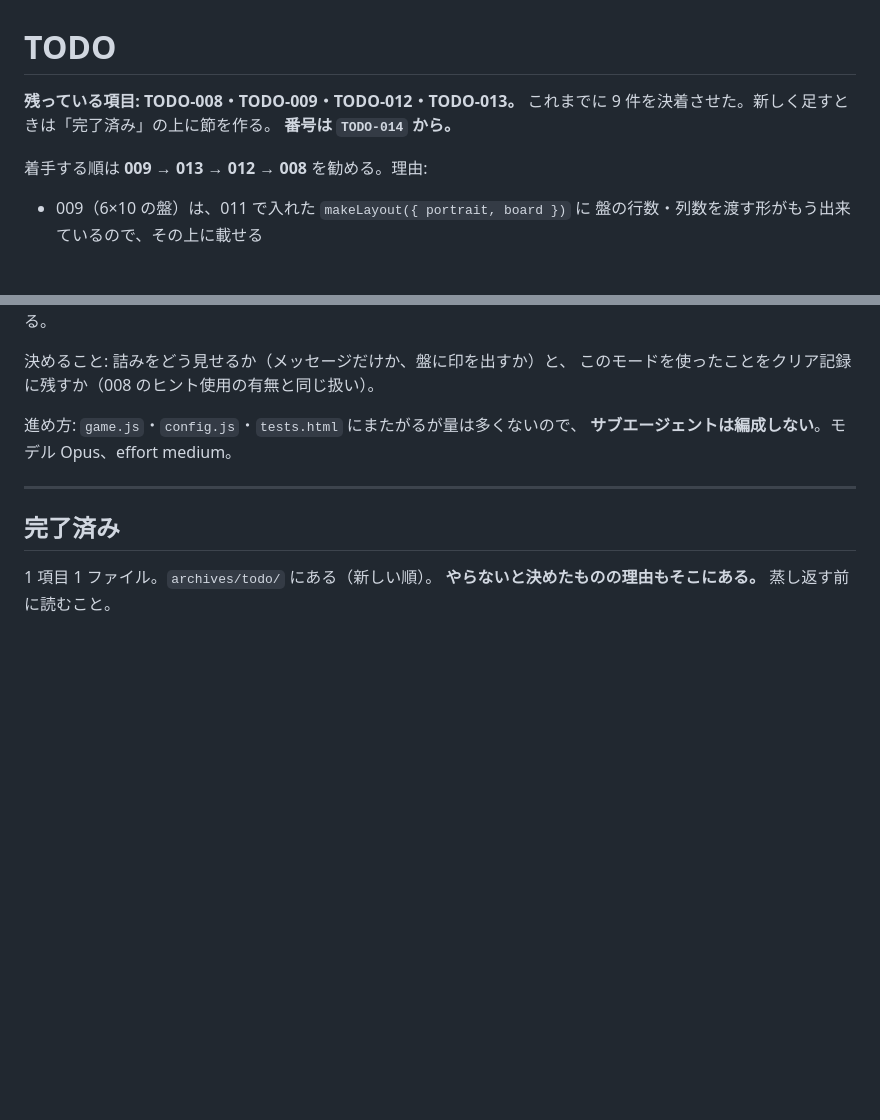
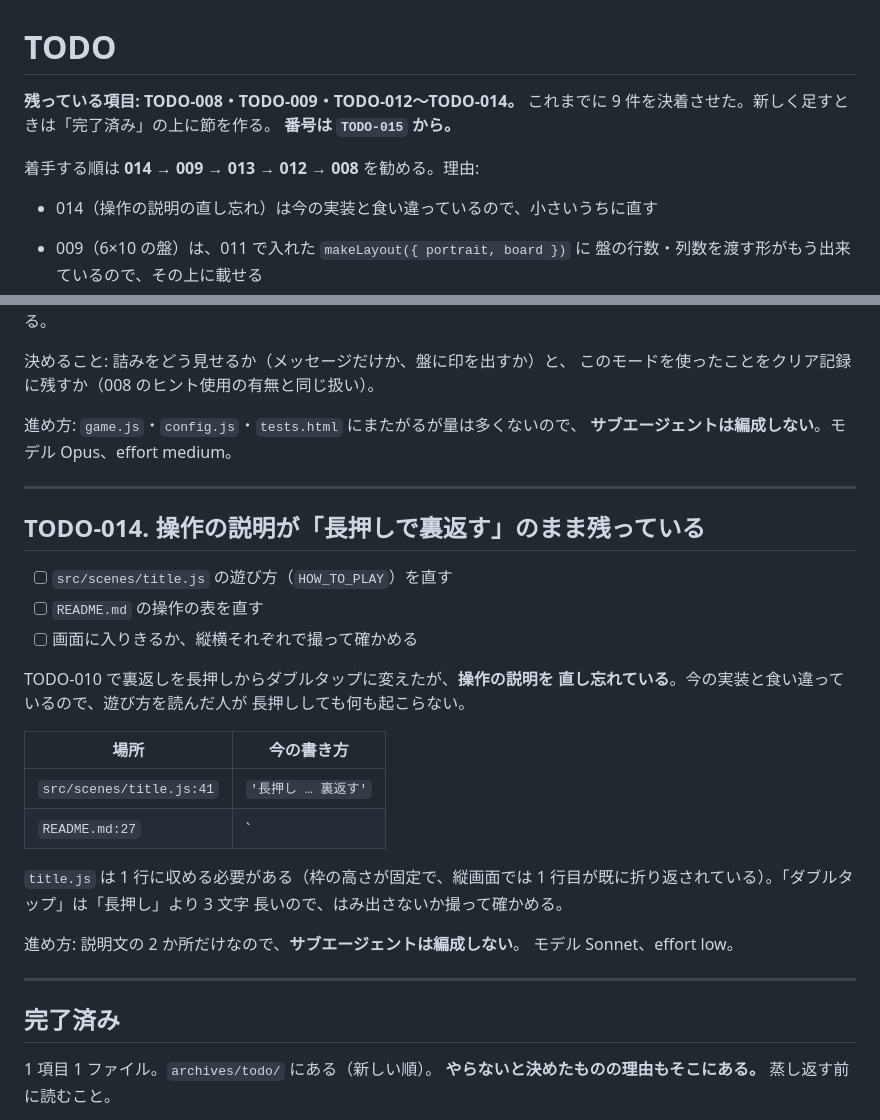
Before and after one commit to ytani01/pentomino-puzzle, a Markdown page: TODO.md, 2 parts joined by grey strips. Drawn GitHub-style; blank space fills up the shorter version.

Commit message:
docs(todo): 操作の説明が長押しのまま残っている件を TODO-014 として立てる
Co-Authored-By: Claude Opus 5 <noreply@anthropic.com>
Claude-Session: https://claude.ai/code/session_018xf1HvxUKH1SvEp82bD9yd

```diff
--- a/TODO.md
+++ b/TODO.md
@@ -1,10 +1,12 @@
 # TODO
 
-**残っている項目: TODO-008・TODO-009・TODO-012・TODO-013。** これまでに
+**残っている項目: TODO-008・TODO-009・TODO-012〜TODO-014。** これまでに
 9 件を決着させた。新しく足すときは「完了済み」の上に節を作る。
-**番号は `TODO-014` から。**
+**番号は `TODO-015` から。**
 
-着手する順は **009 → 013 → 012 → 008** を勧める。理由:
+着手する順は **014 → 009 → 013 → 012 → 008** を勧める。理由:
+
+- 014（操作の説明の直し忘れ）は今の実装と食い違っているので、小さいうちに直す
 
 - 009（6×10 の盤）は、011 で入れた `makeLayout({ portrait, board })` に
   盤の行数・列数を渡す形がもう出来ているので、その上に載せる
@@ -105,6 +107,30 @@
 
 ---
 
+## TODO-014. 操作の説明が「長押しで裏返す」のまま残っている
+
+- [ ] `src/scenes/title.js` の遊び方（`HOW_TO_PLAY`）を直す
+- [ ] `README.md` の操作の表を直す
+- [ ] 画面に入りきるか、縦横それぞれで撮って確かめる
+
+TODO-010 で裏返しを長押しからダブルタップに変えたが、**操作の説明を
+直し忘れている**。今の実装と食い違っているので、遊び方を読んだ人が
+長押ししても何も起こらない。
+
+| 場所 | 今の書き方 |
+|---|---|
+| `src/scenes/title.js:41` | `'長押し … 裏返す'` |
+| `README.md:27` | `| 裏返す | ピースを長押し |` |
+
+`title.js` は 1 行に収める必要がある（枠の高さが固定で、縦画面では
+1 行目が既に折り返されている）。「ダブルタップ」は「長押し」より 3 文字
+長いので、はみ出さないか撮って確かめる。
+
+進め方: 説明文の 2 か所だけなので、**サブエージェントは編成しない**。
+モデル Sonnet、effort low。
+
+---
+
 ## 完了済み
 
 1 項目 1 ファイル。`archives/todo/` にある（新しい順）。
```
